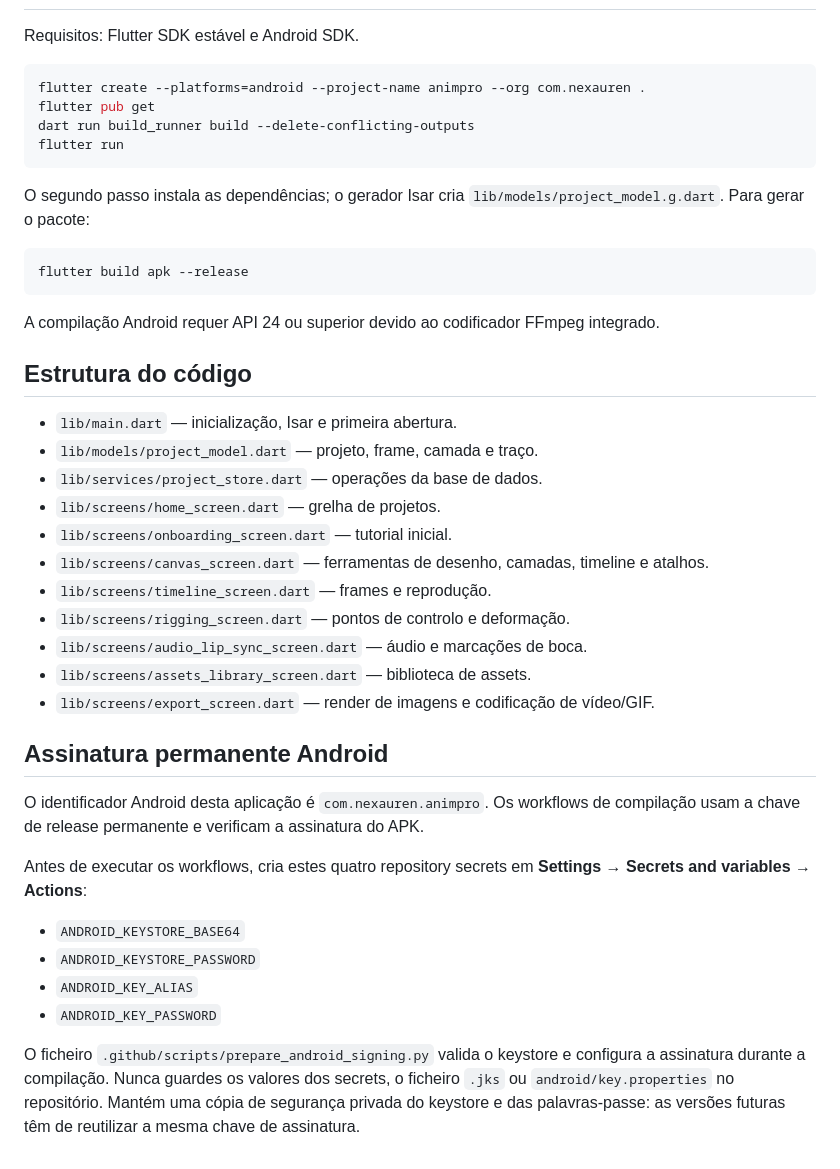
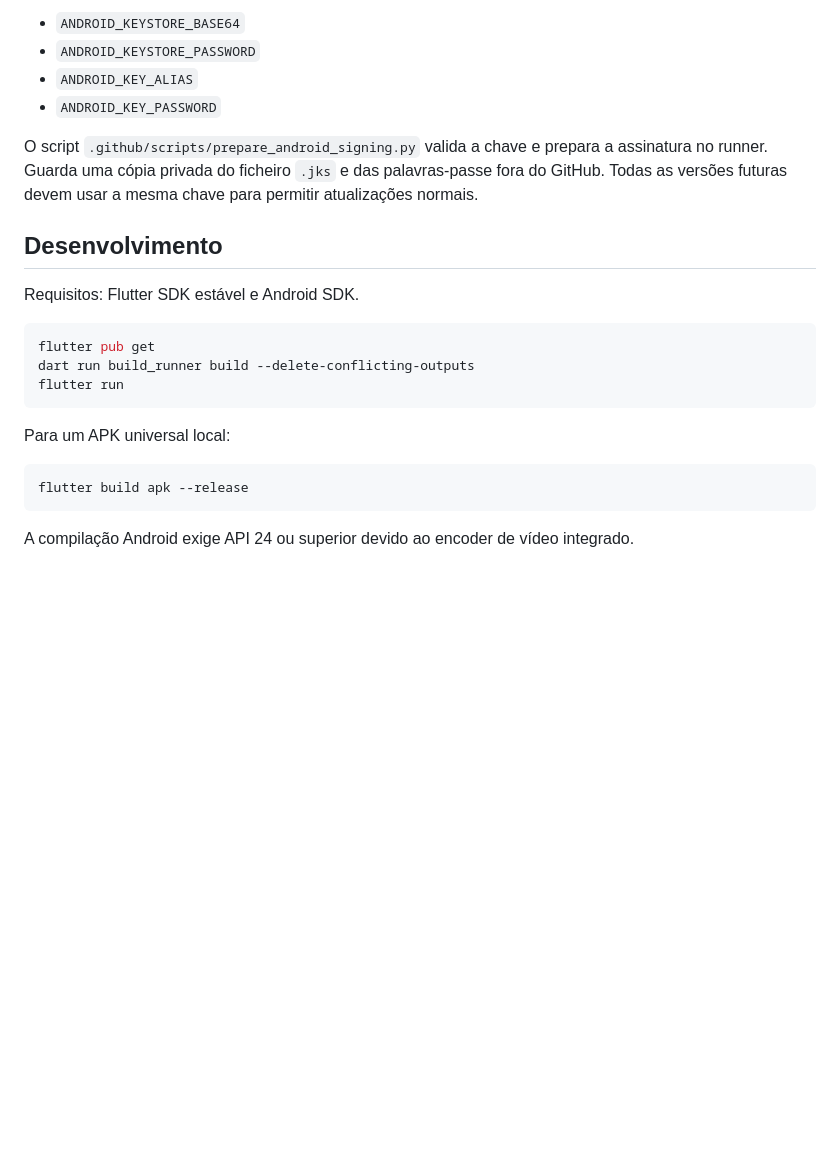
Before and after one commit to nexauren1/Animations-2D-, a Markdown page: README.md, the part around one of its changes. Rendered like a GitHub page; blank space fills up the shorter version.

````diff
--- a/README.md
+++ b/README.md
@@ -31,44 +57,24 @@ O GitHub Actions compila um APK de release assinado sempre que há alterações
+- `ANDROID_KEYSTORE_BASE64`
+- `ANDROID_KEYSTORE_PASSWORD`
+- `ANDROID_KEY_ALIAS`
+- `ANDROID_KEY_PASSWORD`
+
+O script `.github/scripts/prepare_android_signing.py` valida a chave e prepara a assinatura no runner. Guarda uma cópia privada do ficheiro `.jks` e das palavras-passe fora do GitHub. Todas as versões futuras devem usar a mesma chave para permitir atualizações normais.
+
+## Desenvolvimento
 
 Requisitos: Flutter SDK estável e Android SDK.
 
 ```bash
-flutter create --platforms=android --project-name animpro --org com.nexauren .
 flutter pub get
 dart run build_runner build --delete-conflicting-outputs
 flutter run
 ```
 
-O segundo passo instala as dependências; o gerador Isar cria `lib/models/project_model.g.dart`. Para gerar o pacote:
+Para um APK universal local:
 
 ```bash
 flutter build apk --release
 ```
 
-A compilação Android requer API 24 ou superior devido ao codificador FFmpeg integrado.
-
-## Estrutura do código
-
-- `lib/main.dart` — inicialização, Isar e primeira abertura.
-- `lib/models/project_model.dart` — projeto, frame, camada e traço.
-- `lib/services/project_store.dart` — operações da base de dados.
-- `lib/screens/home_screen.dart` — grelha de projetos.
-- `lib/screens/onboarding_screen.dart` — tutorial inicial.
-- `lib/screens/canvas_screen.dart` — ferramentas de desenho, camadas, timeline e atalhos.
-- `lib/screens/timeline_screen.dart` — frames e reprodução.
-- `lib/screens/rigging_screen.dart` — pontos de controlo e deformação.
-- `lib/screens/audio_lip_sync_screen.dart` — áudio e marcações de boca.
-- `lib/screens/assets_library_screen.dart` — biblioteca de assets.
-- `lib/screens/export_screen.dart` — render de imagens e codificação de vídeo/GIF.
-
-
-## Assinatura permanente Android
-
-O identificador Android desta aplicação é `com.nexauren.animpro`. Os workflows de compilação usam a chave de release permanente e verificam a assinatura do APK.
-
-Antes de executar os workflows, cria estes quatro repository secrets em **Settings → Secrets and variables → Actions**:
-- `ANDROID_KEYSTORE_BASE64`
-- `ANDROID_KEYSTORE_PASSWORD`
-- `ANDROID_KEY_ALIAS`
-- `ANDROID_KEY_PASSWORD`
-
-O ficheiro `.github/scripts/prepare_android_signing.py` valida o keystore e configura a assinatura durante a compilação. Nunca guardes os valores dos secrets, o ficheiro `.jks` ou `android/key.properties` no repositório. Mantém uma cópia de segurança privada do keystore e das palavras-passe: as versões futuras têm de reutilizar a mesma chave de assinatura.
+A compilação Android exige API 24 ou superior devido ao encoder de vídeo integrado.
````
Also changed, not shown: other parts of README.md (+47 -21 lines).
